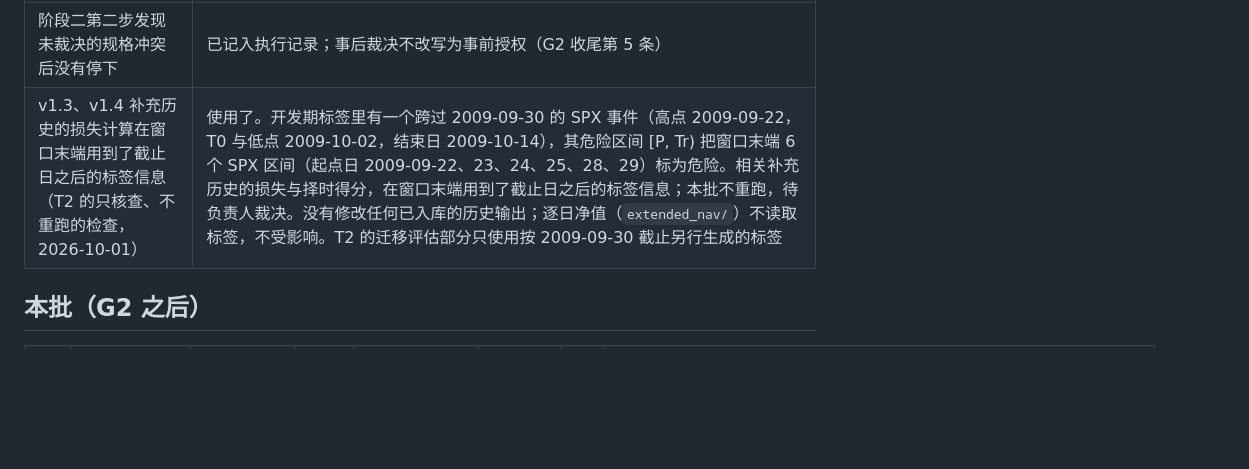
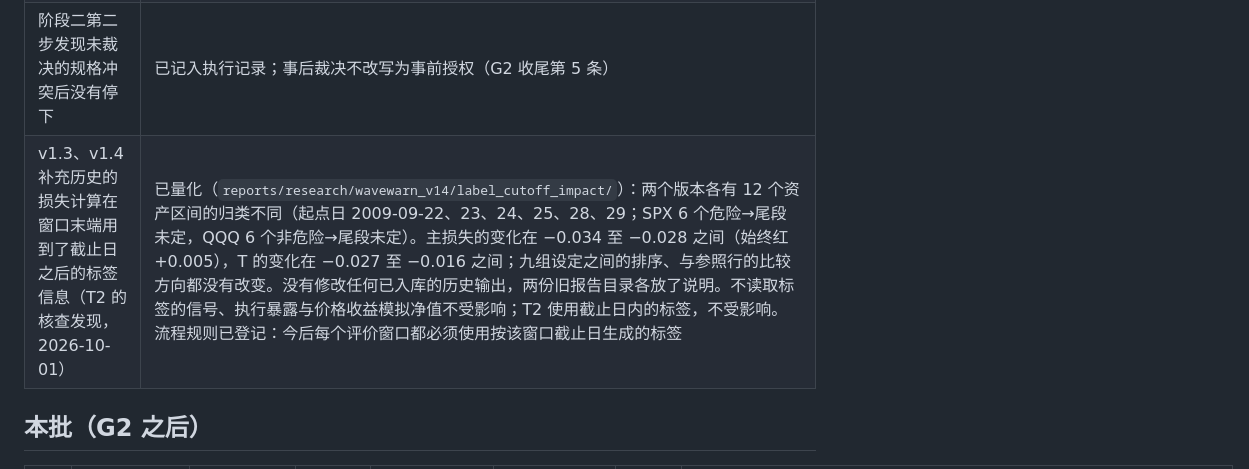
Before and after one commit to stonebridgelin/market-risk, a Markdown page: docs/research/问题与裁决状态表.md, the part around one of its changes. GitHub-like rendering; blank space fills up the shorter version.

```diff
--- a/docs/research/问题与裁决状态表.md
+++ b/docs/research/问题与裁决状态表.md
@@ -55,7 +55,7 @@
 | 通用缺值条款的范围（字面“进入或退出所需的任一输入”，实现为“该谓词自己的输入”） | 差异仍然存在；只接受它不影响已核验的历史输出；没有追认为前瞻运行的正式缺值政策（G2 收尾第 4 条） |
 | 第二轮诊断报告开头的固定文字对修正后版本不成立 | 不改程序、不重新生成输出；在 `diagnostics_round2/README.md` 中说明（G2 收尾第 3 条） |
 | 阶段二第二步发现未裁决的规格冲突后没有停下 | 已记入执行记录；事后裁决不改写为事前授权（G2 收尾第 5 条） |
-| v1.3、v1.4 补充历史的损失计算在窗口末端用到了截止日之后的标签信息（T2 的只核查、不重跑的检查，2026-10-01） | 使用了。开发期标签里有一个跨过 2009-09-30 的 SPX 事件（高点 2009-09-22，T0 与低点 2009-10-02，结束日 2009-10-14），其危险区间 [P, Tr) 把窗口末端 6 个 SPX 区间（起点日 2009-09-22、23、24、25、28、29）标为危险。相关补充历史的损失与择时得分，在窗口末端用到了截止日之后的标签信息；本批不重跑，待负责人裁决。没有修改任何已入库的历史输出；逐日净值（`extended_nav/`）不读取标签，不受影响。T2 的迁移评估部分只使用按 2009-09-30 截止另行生成的标签 |
+| v1.3、v1.4 补充历史的损失计算在窗口末端用到了截止日之后的标签信息（T2 的核查发现，2026-10-01） | 已量化（`reports/research/wavewarn_v14/label_cutoff_impact/`）：两个版本各有 12 个资产区间的归类不同（起点日 2009-09-22、23、24、25、28、29；SPX 6 个危险→尾段未定，QQQ 6 个非危险→尾段未定）。主损失的变化在 −0.034 至 −0.028 之间（始终红 +0.005），T 的变化在 −0.027 至 −0.016 之间；九组设定之间的排序、与参照行的比较方向都没有改变。没有修改任何已入库的历史输出，两份旧报告目录各放了说明。不读取标签的信号、执行暴露与价格收益模拟净值不受影响；T2 使用截止日内的标签，不受影响。流程规则已登记：今后每个评价窗口都必须使用按该窗口截止日生成的标签 |
 
 ## 本批（G2 之后）
 
```
Also changed, not shown: other parts of docs/research/问题与裁决状态表.md (+3 -1 lines).
